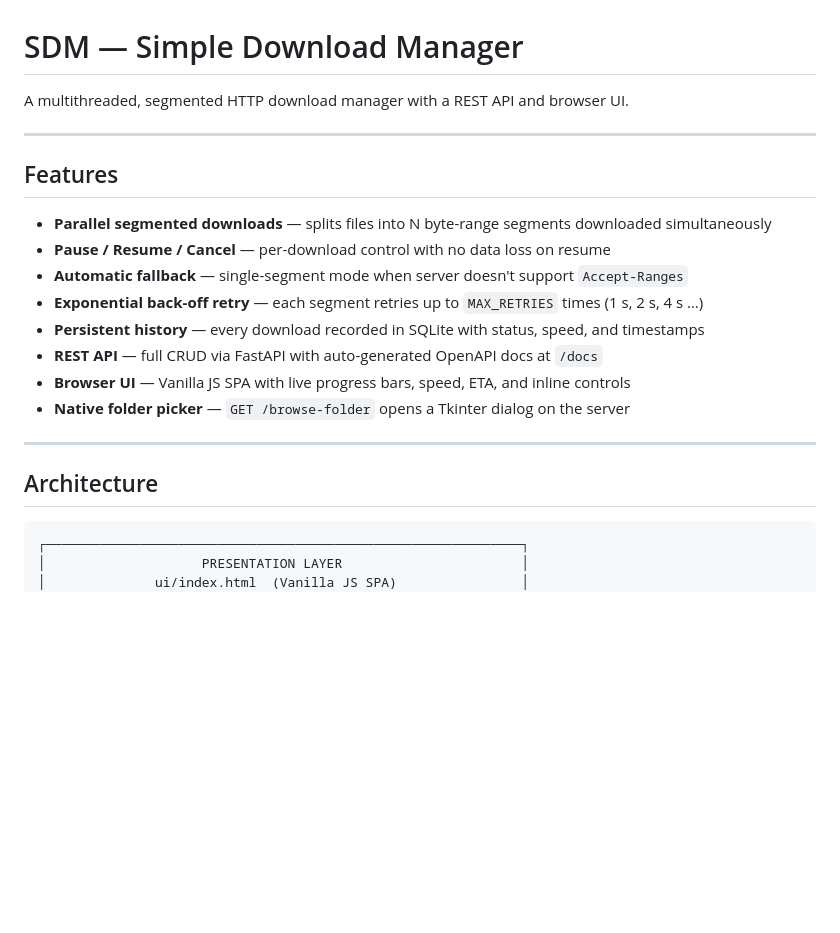
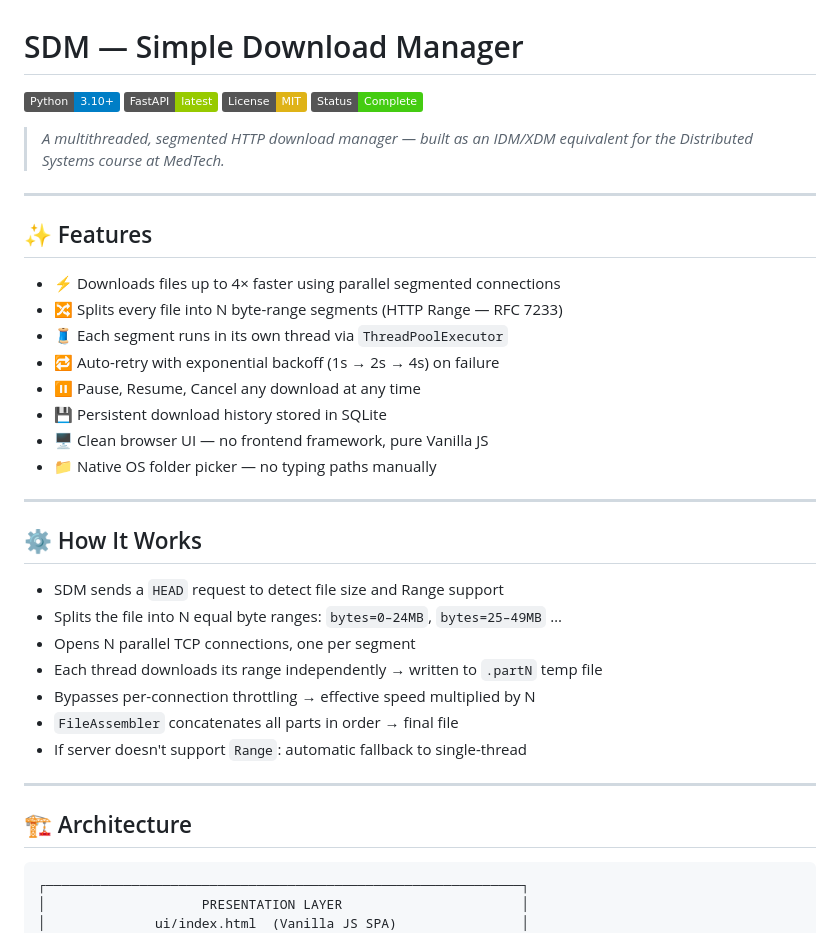
Before and after one commit to feridsassi/simple-download-manager, a Markdown page: README.md, the part around one of its changes. GitHub-like rendering; badges without logos; blank space fills up the shorter version.

Commit message:
docs: polish README with badges and better structure

````diff
--- a/README.md
+++ b/README.md
@@ -1,23 +1,40 @@
 # SDM — Simple Download Manager
 
-A multithreaded, segmented HTTP download manager with a REST API and browser UI.
+![Python](https://img.shields.io/badge/Python-3.10+-blue)
+![FastAPI](https://img.shields.io/badge/FastAPI-latest-green)
+![License](https://img.shields.io/badge/License-MIT-yellow)
+![Status](https://img.shields.io/badge/Status-Complete-brightgreen)
+
+> *A multithreaded, segmented HTTP download manager — built as an IDM/XDM equivalent for the Distributed Systems course at MedTech.*
 
 ---
 
-## Features
+## ✨ Features
 
-- **Parallel segmented downloads** — splits files into N byte-range segments downloaded simultaneously
-- **Pause / Resume / Cancel** — per-download control with no data loss on resume
-- **Automatic fallback** — single-segment mode when server doesn't support `Accept-Ranges`
-- **Exponential back-off retry** — each segment retries up to `MAX_RETRIES` times (1 s, 2 s, 4 s …)
-- **Persistent history** — every download recorded in SQLite with status, speed, and timestamps
-- **REST API** — full CRUD via FastAPI with auto-generated OpenAPI docs at `/docs`
-- **Browser UI** — Vanilla JS SPA with live progress bars, speed, ETA, and inline controls
-- **Native folder picker** — `GET /browse-folder` opens a Tkinter dialog on the server
+- ⚡ Downloads files up to 4× faster using parallel segmented connections
+- 🔀 Splits every file into N byte-range segments (HTTP Range — RFC 7233)
+- 🧵 Each segment runs in its own thread via `ThreadPoolExecutor`
+- 🔁 Auto-retry with exponential backoff (1s → 2s → 4s) on failure
+- ⏸ Pause, Resume, Cancel any download at any time
+- 💾 Persistent download history stored in SQLite
+- 🖥 Clean browser UI — no frontend framework, pure Vanilla JS
+- 📁 Native OS folder picker — no typing paths manually
 
 ---
 
-## Architecture
+## ⚙️ How It Works
+
+- SDM sends a `HEAD` request to detect file size and Range support
+- Splits the file into N equal byte ranges: `bytes=0–24MB`, `bytes=25–49MB` …
+- Opens N parallel TCP connections, one per segment
+- Each thread downloads its range independently → written to `.partN` temp file
+- Bypasses per-connection throttling → effective speed multiplied by N
+- `FileAssembler` concatenates all parts in order → final file
+- If server doesn't support `Range`: automatic fallback to single-thread
+
+---
+
+## 🏗 Architecture
 
 ```
 ┌─────────────────────────────────────────────────────────────┐
````
Also changed, not shown: other parts of README.md (+4 -28 lines).
